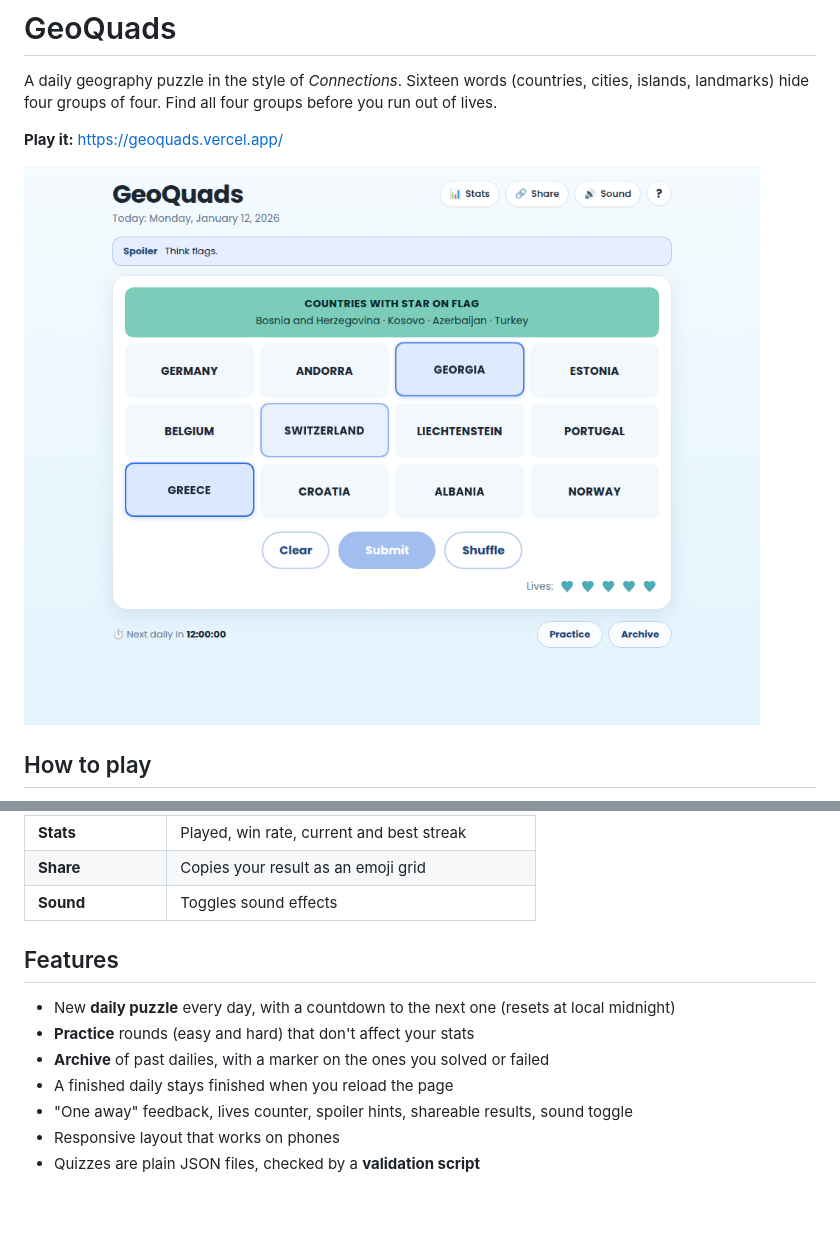
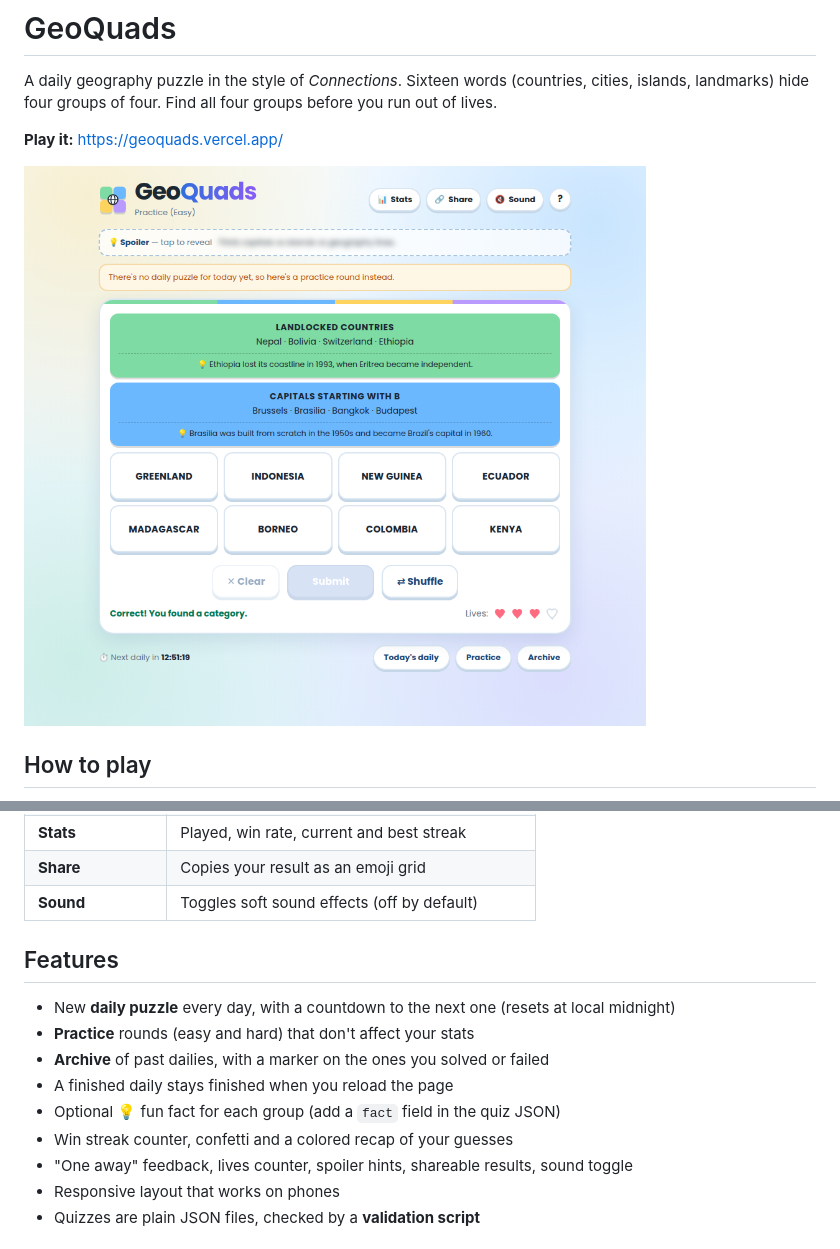
Before and after one commit to markapaa/geoquads-demo, a Markdown page: README.md, 2 parts joined by grey strips. GitHub-like rendering; pictures changed too: docs/screenshot.png; blank space fills up the shorter version.

Commit message:
Fix wrong-guess state, redesign UI, add fun facts

```diff
--- a/README.md
+++ b/README.md
@@ -23,7 +23,7 @@ A daily geography puzzle in the style of *Connections*. Sixteen words (countries
 | **?** | Shows the instructions |
 | **Stats** | Played, win rate, current and best streak |
 | **Share** | Copies your result as an emoji grid |
-| **Sound** | Toggles sound effects |
+| **Sound** | Toggles soft sound effects (off by default) |
 
 ## Features
 
@@ -31,6 +31,8 @@ A daily geography puzzle in the style of *Connections*. Sixteen words (countries
 - **Practice** rounds (easy and hard) that don't affect your stats
 - **Archive** of past dailies, with a marker on the ones you solved or failed
 - A finished daily stays finished when you reload the page
+- Optional 💡 fun fact for each group (add a `fact` field in the quiz JSON)
+- Win streak counter, confetti and a colored recap of your guesses
 - "One away" feedback, lives counter, spoiler hints, shareable results, sound toggle
 - Responsive layout that works on phones
 - Quizzes are plain JSON files, checked by a **validation script**
```
Also changed, not shown: 9 other files.
